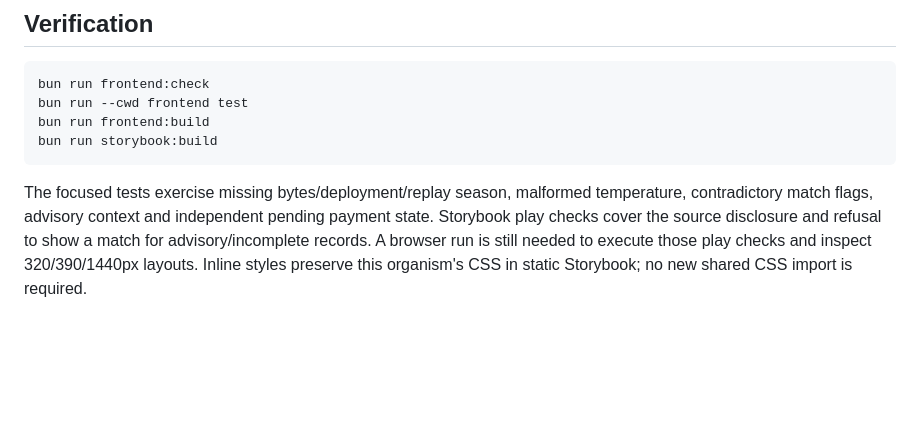
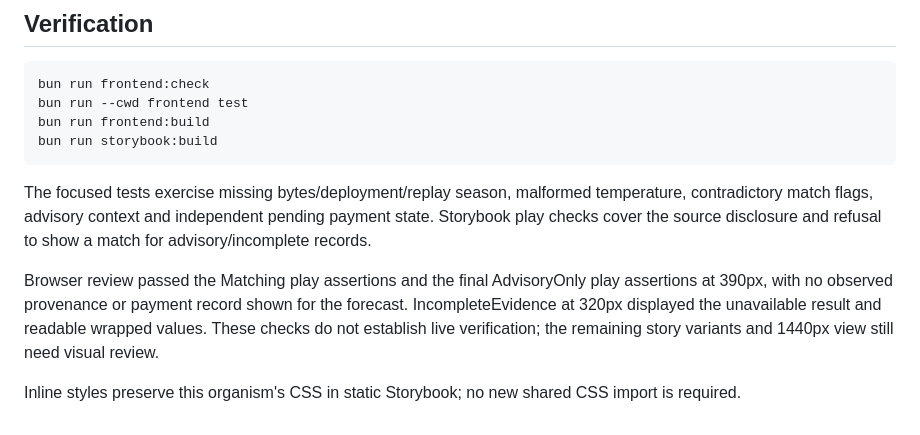
Before and after one commit to reeldeal-xyz/reeldeal, a Markdown page: docs/frontend-68-preview.md, the part around the change. Drawn GitHub-style; blank space fills up the shorter version.

Commit message:
docs(frontend): record event preview browser checks

````diff
--- a/docs/frontend-68-preview.md
+++ b/docs/frontend-68-preview.md
@@ -55,8 +55,15 @@ bun run storybook:build
 ```
 
 The focused tests exercise missing bytes/deployment/replay season, malformed
-temperature, contradictory match flags, advisory context and independent pending payment state. Storybook
-play checks cover the source disclosure and refusal to show a match for
-advisory/incomplete records. A browser run is still needed to execute those
-play checks and inspect 320/390/1440px layouts. Inline styles preserve this
-organism's CSS in static Storybook; no new shared CSS import is required.
+temperature, contradictory match flags, advisory context and independent
+pending payment state. Storybook play checks cover the source disclosure and
+refusal to show a match for advisory/incomplete records.
+
+Browser review passed the Matching play assertions and the final AdvisoryOnly
+play assertions at 390px, with no observed provenance or payment record shown
+for the forecast. IncompleteEvidence at 320px displayed the unavailable result
+and readable wrapped values. These checks do not establish live verification;
+the remaining story variants and 1440px view still need visual review.
+
+Inline styles preserve this organism's CSS in static Storybook; no new shared
+CSS import is required.
````
